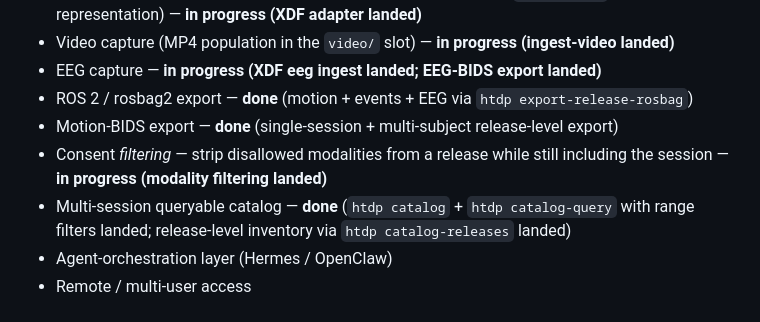
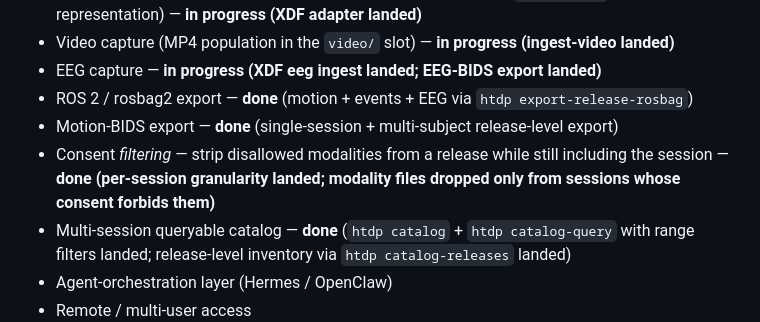
Before and after one commit to alex-lemberger/human-task-dataset-pipeline, a Markdown page: docs/ROADMAP.md, the part around the change. GitHub-like rendering.

Commit message:
docs: document per-session consent modality filtering

```diff
--- a/docs/ROADMAP.md
+++ b/docs/ROADMAP.md
@@ -32,7 +32,7 @@ The first milestone proves the *factory* works before any hardware exists.
 - EEG capture — **in progress (XDF eeg ingest landed; EEG-BIDS export landed)**
 - ROS 2 / rosbag2 export — **done** (motion + events + EEG via `htdp export-release-rosbag`)
 - Motion-BIDS export — **done** (single-session + multi-subject release-level export)
-- Consent *filtering* — strip disallowed modalities from a release while still including the session — **in progress (modality filtering landed)**
+- Consent *filtering* — strip disallowed modalities from a release while still including the session — **done (per-session granularity landed; modality files dropped only from sessions whose consent forbids them)**
 - Multi-session queryable catalog — **done** (`htdp catalog` + `htdp catalog-query` with range filters landed; release-level inventory via `htdp catalog-releases` landed)
 - Agent-orchestration layer (Hermes / OpenClaw)
 - Remote / multi-user access
```
Also changed, not shown: docs/ETHICS_AND_CONSENT.md (+6 -7 lines).
